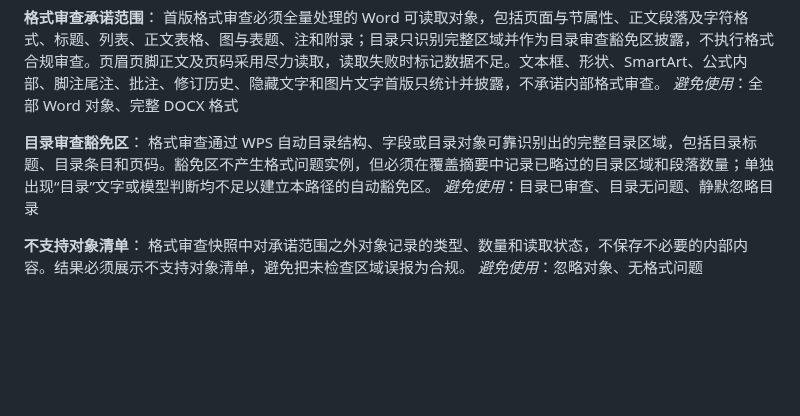
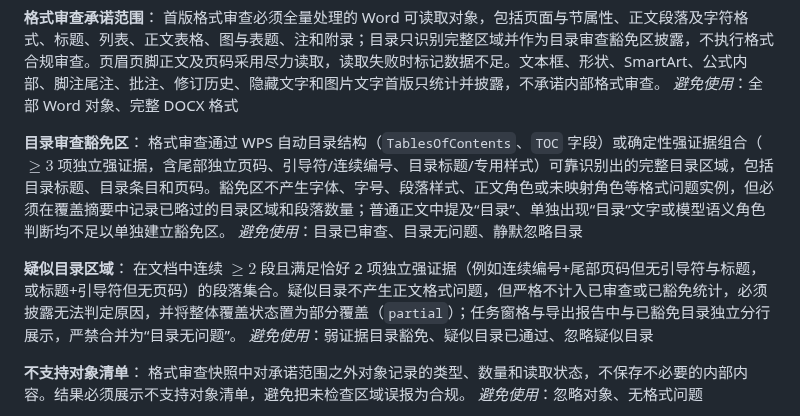
Before and after one commit to w4yne00/AI-WPS, a Markdown page: CONTEXT.md, the part around the change. Drawn GitHub-style; blank space fills up the shorter version.

```diff
--- a/CONTEXT.md
+++ b/CONTEXT.md
@@ -440,8 +440,12 @@ _避免使用_：外部规则目录、在线规则依赖、原仓库直连
 _避免使用_：全部 Word 对象、完整 DOCX 格式
 
 **目录审查豁免区**：
-格式审查通过 WPS 自动目录结构、字段或目录对象可靠识别出的完整目录区域，包括目录标题、目录条目和页码。豁免区不产生格式问题实例，但必须在覆盖摘要中记录已略过的目录区域和段落数量；单独出现“目录”文字或模型判断均不足以建立本路径的自动豁免区。
+格式审查通过 WPS 自动目录结构（`TablesOfContents`、`TOC` 字段）或确定性强证据组合（$\ge 3$ 项独立强证据，含尾部独立页码、引导符/连续编号、目录标题/专用样式）可靠识别出的完整目录区域，包括目录标题、目录条目和页码。豁免区不产生字体、字号、段落样式、正文角色或未映射角色等格式问题实例，但必须在覆盖摘要中记录已略过的目录区域和段落数量；普通正文中提及“目录”、单独出现“目录”文字或模型语义角色判断均不足以单独建立豁免区。
 _避免使用_：目录已审查、目录无问题、静默忽略目录
+
+**疑似目录区域**：
+在文档中连续 $\ge 2$ 段且满足恰好 2 项独立强证据（例如连续编号+尾部页码但无引导符与标题，或标题+引导符但无页码）的段落集合。疑似目录不产生正文格式问题，但严格不计入已审查或已豁免统计，必须披露无法判定原因，并将整体覆盖状态置为部分覆盖（`partial`）；任务窗格与导出报告中与已豁免目录独立分行展示，严禁合并为“目录无问题”。
+_避免使用_：弱证据目录豁免、疑似目录已通过、忽略疑似目录
 
 **不支持对象清单**：
 格式审查快照中对承诺范围之外对象记录的类型、数量和读取状态，不保存不必要的内部内容。结果必须展示不支持对象清单，避免把未检查区域误报为合规。
```
Also changed, not shown: docs/codex-handoff.md (+6 -0 lines).
